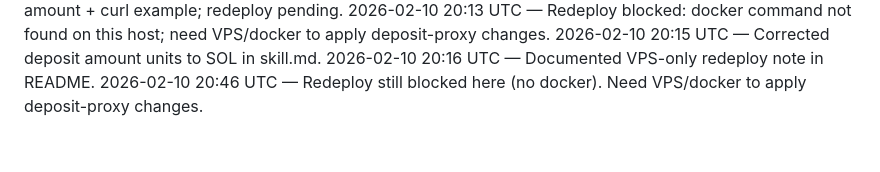
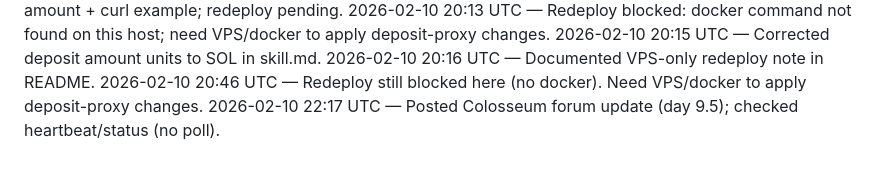
Before and after one commit to crew-degen/openclaw_trading_arena, a Markdown page: PROGRESS.md, the part around the change. Drawn GitHub-style.

Commit message:
Log forum update

```diff
--- a/PROGRESS.md
+++ b/PROGRESS.md
@@ -45,3 +45,4 @@
 2026-02-10 20:15 UTC — Corrected deposit amount units to SOL in skill.md.
 2026-02-10 20:16 UTC — Documented VPS-only redeploy note in README.
 2026-02-10 20:46 UTC — Redeploy still blocked here (no docker). Need VPS/docker to apply deposit-proxy changes.
+2026-02-10 22:17 UTC — Posted Colosseum forum update (day 9.5); checked heartbeat/status (no poll).
```
